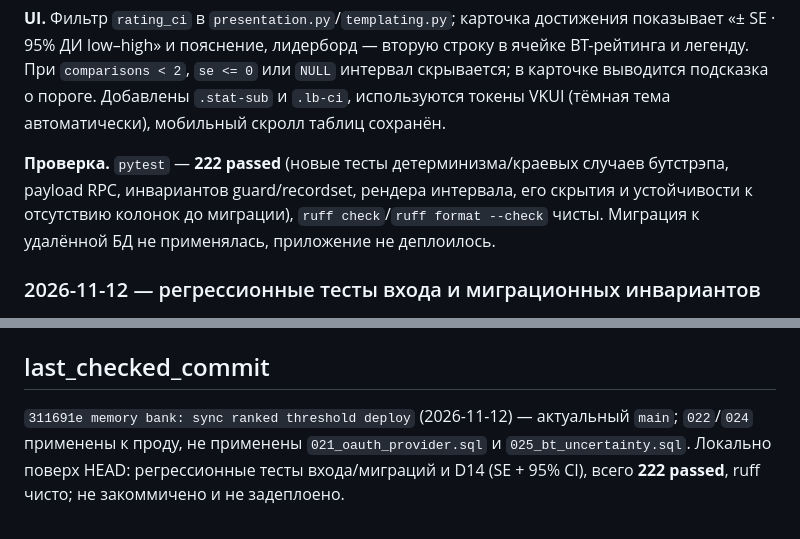
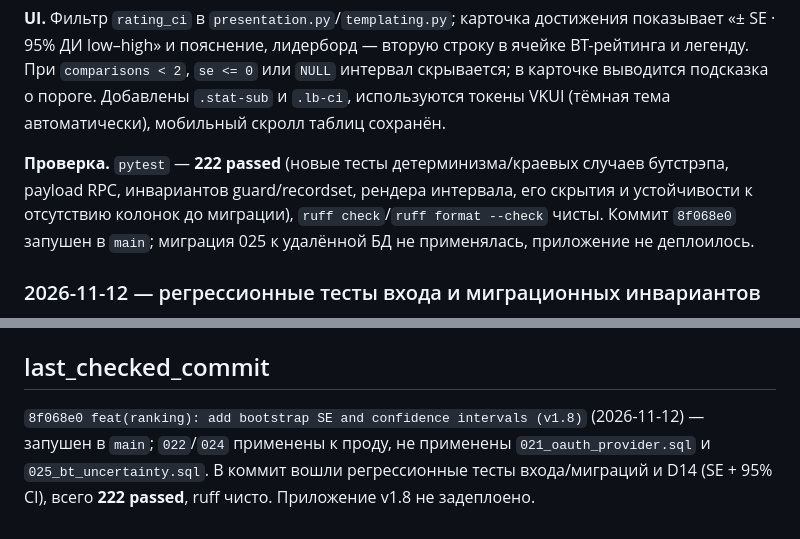
Before and after one commit to lucasteamalt12321/GAL, a Markdown page: memory_bank/progress.md, 2 parts joined by grey strips. GitHub-like rendering.

Commit message:
memory bank: sync v1.8 commit

```diff
--- a/memory_bank/progress.md
+++ b/memory_bank/progress.md
@@ -35,7 +35,7 @@
 
 **UI.** Фильтр `rating_ci` в `presentation.py`/`templating.py`; карточка достижения показывает «± SE · 95% ДИ low–high» и пояснение, лидерборд — вторую строку в ячейке BT-рейтинга и легенду. При `comparisons < 2`, `se <= 0` или `NULL` интервал скрывается; в карточке выводится подсказка о пороге. Добавлены `.stat-sub` и `.lb-ci`, используются токены VKUI (тёмная тема автоматически), мобильный скролл таблиц сохранён.
 
-**Проверка.** `pytest` — **222 passed** (новые тесты детерминизма/краевых случаев бутстрэпа, payload RPC, инвариантов guard/recordset, рендера интервала, его скрытия и устойчивости к отсутствию колонок до миграции), `ruff check`/`ruff format --check` чисты. Миграция к удалённой БД не применялась, приложение не деплоилось.
+**Проверка.** `pytest` — **222 passed** (новые тесты детерминизма/краевых случаев бутстрэпа, payload RPC, инвариантов guard/recordset, рендера интервала, его скрытия и устойчивости к отсутствию колонок до миграции), `ruff check`/`ruff format --check` чисты. Коммит `8f068e0` запушен в `main`; миграция 025 к удалённой БД не применялась, приложение не деплоилось.
 
 ### 2026-11-12 — регрессионные тесты входа и миграционных инвариантов
 
@@ -357,4 +357,4 @@
 
 ## last_checked_commit
 
-`311691e memory bank: sync ranked threshold deploy` (2026-11-12) — актуальный `main`; `022`/`024` применены к проду, не применены `021_oauth_provider.sql` и `025_bt_uncertainty.sql`. Локально поверх HEAD: регрессионные тесты входа/миграций и D14 (SE + 95% CI), всего **222 passed**, ruff чисто; не закоммичено и не задеплоено.
+`8f068e0 feat(ranking): add bootstrap SE and confidence intervals (v1.8)` (2026-11-12) — запушен в `main`; `022`/`024` применены к проду, не применены `021_oauth_provider.sql` и `025_bt_uncertainty.sql`. В коммит вошли регрессионные тесты входа/миграций и D14 (SE + 95% CI), всего **222 passed**, ruff чисто. Приложение v1.8 не задеплоено.
```
Also changed, not shown: memory_bank/activeContext.md (+1 -1 lines), memory_bank/projectbrief.md (+1 -1 lines).
